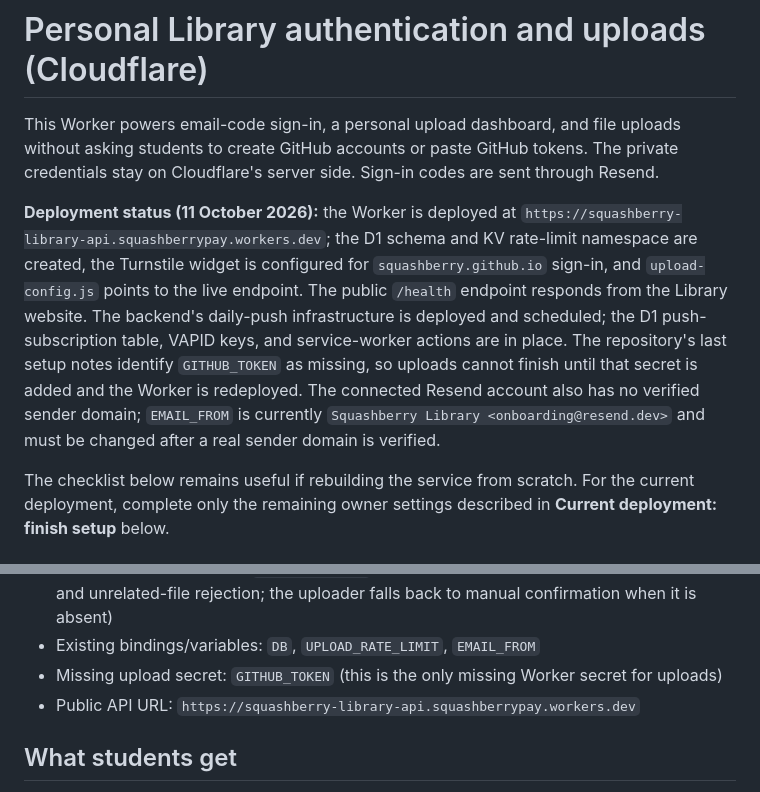
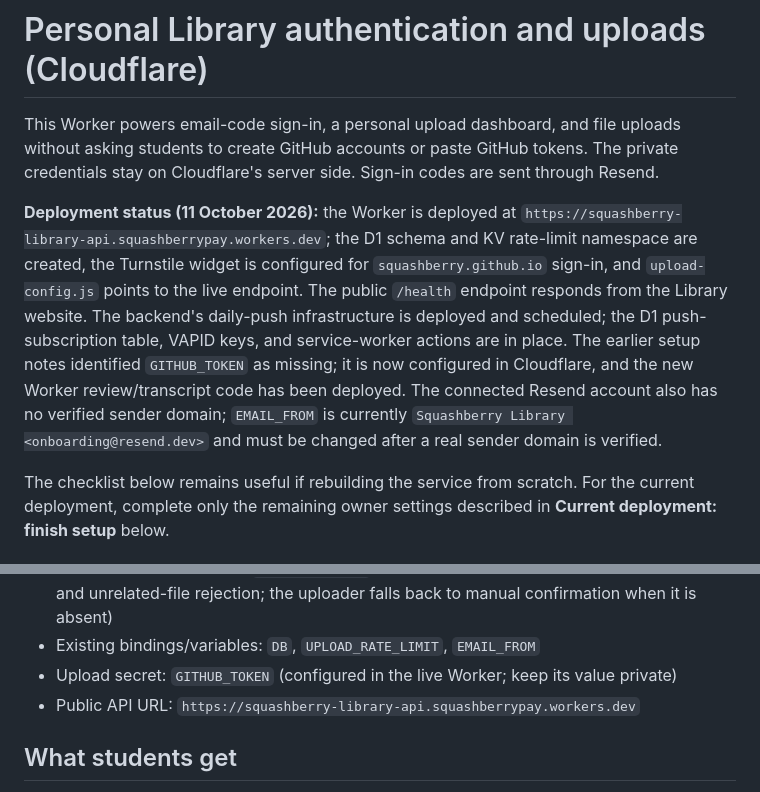
Before and after one commit to squashberry/Read, a Markdown page: upload-worker/README.md, 2 parts joined by grey strips. Rendered like a GitHub page.

Commit message:
Refresh Cloudflare Worker deployment status

```diff
--- a/upload-worker/README.md
+++ b/upload-worker/README.md
@@ -2,7 +2,7 @@
 
 This Worker powers email-code sign-in, a personal upload dashboard, and file uploads without asking students to create GitHub accounts or paste GitHub tokens. The private credentials stay on Cloudflare's server side. Sign-in codes are sent through Resend.
 
-**Deployment status (11 October 2026):** the Worker is deployed at `https://squashberry-library-api.squashberrypay.workers.dev`; the D1 schema and KV rate-limit namespace are created, the Turnstile widget is configured for `squashberry.github.io` sign-in, and `upload-config.js` points to the live endpoint. The public `/health` endpoint responds from the Library website. The backend's daily-push infrastructure is deployed and scheduled; the D1 push-subscription table, VAPID keys, and service-worker actions are in place. The repository's last setup notes identify `GITHUB_TOKEN` as missing, so uploads cannot finish until that secret is added and the Worker is redeployed. The connected Resend account also has no verified sender domain; `EMAIL_FROM` is currently `Squashberry Library <onboarding@resend.dev>` and must be changed after a real sender domain is verified.
+**Deployment status (11 October 2026):** the Worker is deployed at `https://squashberry-library-api.squashberrypay.workers.dev`; the D1 schema and KV rate-limit namespace are created, the Turnstile widget is configured for `squashberry.github.io` sign-in, and `upload-config.js` points to the live endpoint. The public `/health` endpoint responds from the Library website. The backend's daily-push infrastructure is deployed and scheduled; the D1 push-subscription table, VAPID keys, and service-worker actions are in place. The earlier setup notes identified `GITHUB_TOKEN` as missing; it is now configured in Cloudflare, and the new Worker review/transcript code has been deployed. The connected Resend account also has no verified sender domain; `EMAIL_FROM` is currently `Squashberry Library <onboarding@resend.dev>` and must be changed after a real sender domain is verified.
 
 The checklist below remains useful if rebuilding the service from scratch. For the current deployment, complete only the remaining owner settings described in **Current deployment: finish setup** below.
 
@@ -22,7 +22,7 @@ The Cloudflare resources already created are:
 - Existing Worker secrets: `AUTH_CODE_SECRET`, `RESEND_API_KEY`, `TURNSTILE_SECRET_KEY`, `VAPID_PRIVATE_KEY`, `VAPID_PUBLIC_KEY`
 - Optional AI-intake secret: `GEMINI_API_KEY` (required for automatic content-based titles and unrelated-file rejection; the uploader falls back to manual confirmation when it is absent)
 - Existing bindings/variables: `DB`, `UPLOAD_RATE_LIMIT`, `EMAIL_FROM`
-- Missing upload secret: `GITHUB_TOKEN` (this is the only missing Worker secret for uploads)
+- Upload secret: `GITHUB_TOKEN` (configured in the live Worker; keep its value private)
 - Public API URL: `https://squashberry-library-api.squashberrypay.workers.dev`
 
 ## What students get
```
